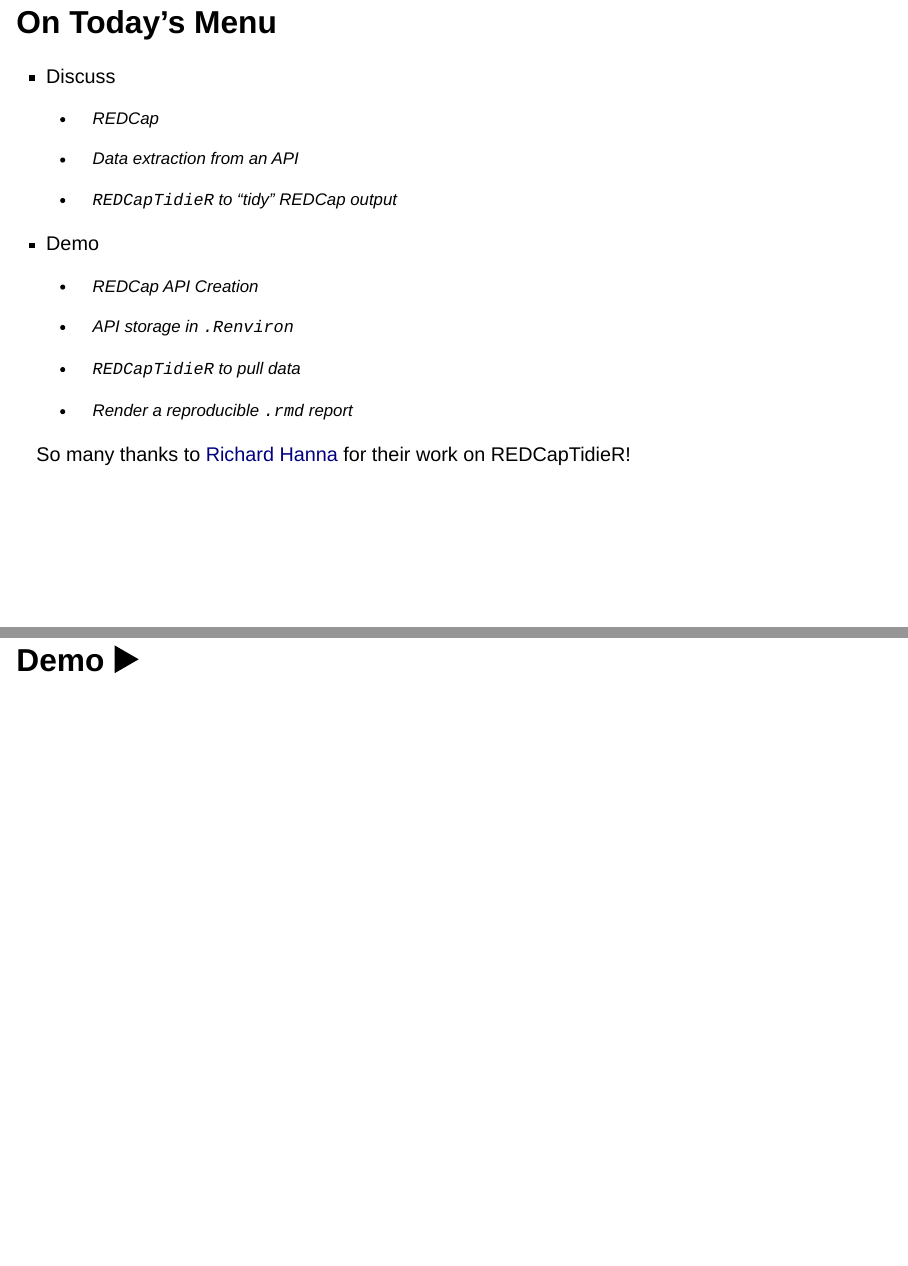
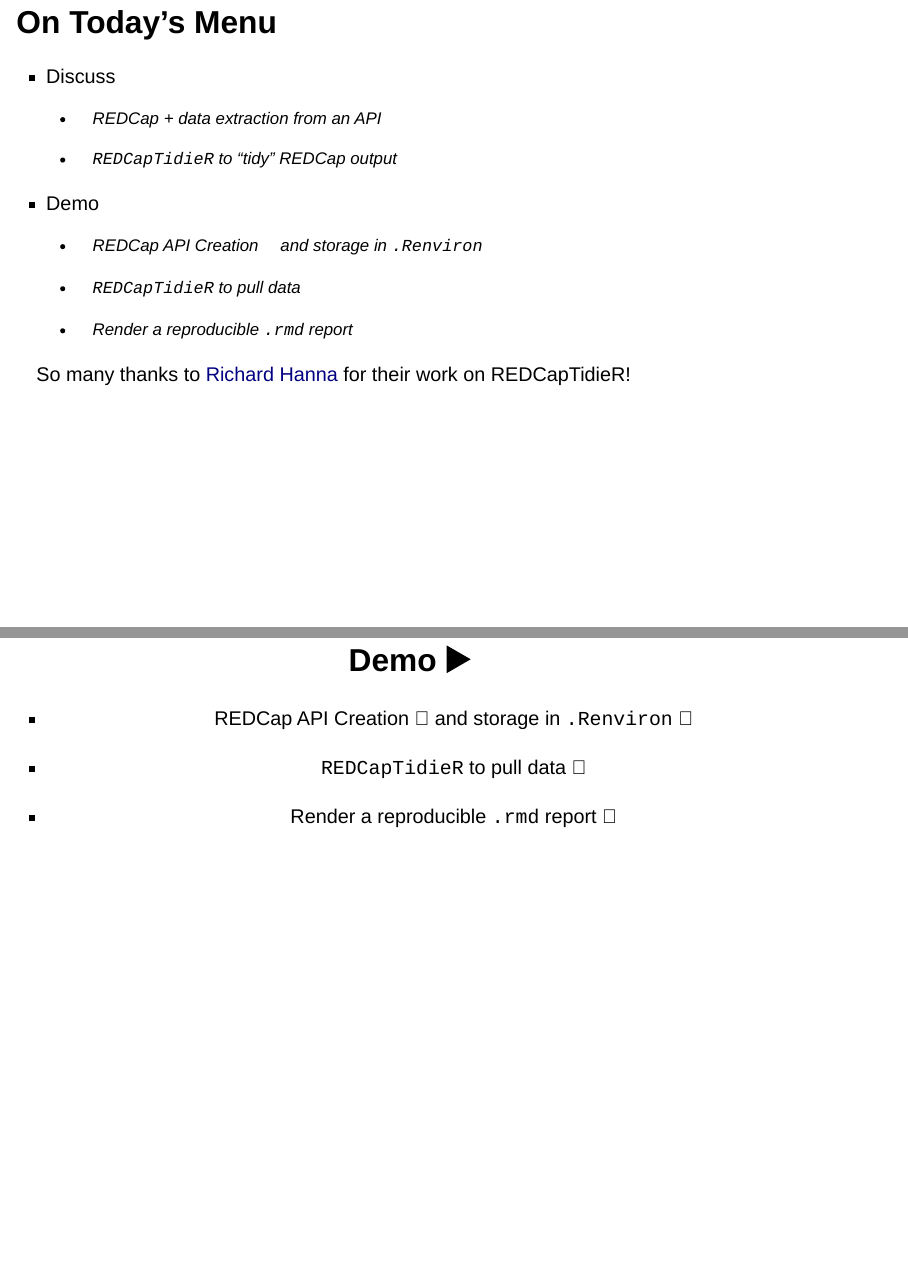
Before and after one commit to hidyverse/redcapAPI, a Quarto document (index.qmd): pages 2 and 13 of 14 before the commit and pages 2 and 12 of 13 after it, joined at a grey line. Rendered offline with R 4.5, knitr and Pandoc in place of Quarto, with nearby package versions; drawn as Slidy slides in place of the format the file asks for.

Commit message:
update scss footer, add images

```diff
--- a/assets/custom.scss
+++ b/assets/custom.scss
@@ -25,17 +25,11 @@
 .footer {
 /*  margin-right: 80px !important;
   margin-left: 10px !important;*/
-  margin-bottom: 25px !important;
+  margin-bottom: 15px !important;
   color: $theme-red !important;
   size: .25em !important;
 }
 
-.footerDark {
-/*  margin-right: 80px !important;
-  margin-left: 10px !important;*/
-  margin-bottom: 15px !important;
-  color: $theme-red !important;
-}
 
 .reveal .callout-important {
   position: fixed !important;
--- a/index.qmd
+++ b/index.qmd
@@ -14,15 +14,11 @@
 ## On Today's Menu
 
 -   Discuss
-    -   REDCap
-
-    -   Data extraction from an API
+    -   REDCap + data extraction from an API
 
     -   `REDCapTidieR` to "tidy" REDCap output
 -   Demo
-    -   REDCap API Creation 🔌
-
-    -   API storage in `.Renviron` 🔐
+    -   REDCap API Creation 🔌 and storage in `.Renviron` 🔐
 
     -   `REDCapTidieR` to pull data 🧹
 
@@ -94,12 +94,19 @@
 
 ## **REDCap to R via API**
 
+::: columns
+::: {.column style="width: 30%;"}
 -   APIs allow data requests between programs
 -   [\>10 R packages that interact with REDCap](https://redcap-tools.github.io/projects/)
+:::
 
+::: {.column style="width: 60%;"}
 ![](assets/images/redcapAPIScreenshot.jpeg){fig-align="center"}
+:::
+:::
 
 ::: footer
+
 Check out the [`tidyREDCap` documentation](https://raymondbalise.github.io/tidyREDCap/articles/useAPI.html) to read more!
 :::
 
@@ -161,4 +168,10 @@
 Hanna R, Kadauke S, Porter E (2023). *REDCapTidieR: Extract 'REDCap' Databases into Tidy 'Tibble's*. https://chop-cgtinformatics.github.io/REDCapTidieR/, https://github.com/CHOP-CGTInformatics/REDCapTidieR.
 :::
 
-## Demo ▶️
+## Demo ▶️ {.center}
+
+-   REDCap API Creation 🔌 and storage in `.Renviron` 🔐
+
+-   `REDCapTidieR` to pull data 🧹
+
+-   Render a reproducible `.rmd` report 🧶
```
Also changed, not shown: assets/images/redcap_data_entry_example1.png (added), assets/images/redcap_record_status_dash.png (added), index.html, index.qmd (8 more changed lines), 1 other file.
